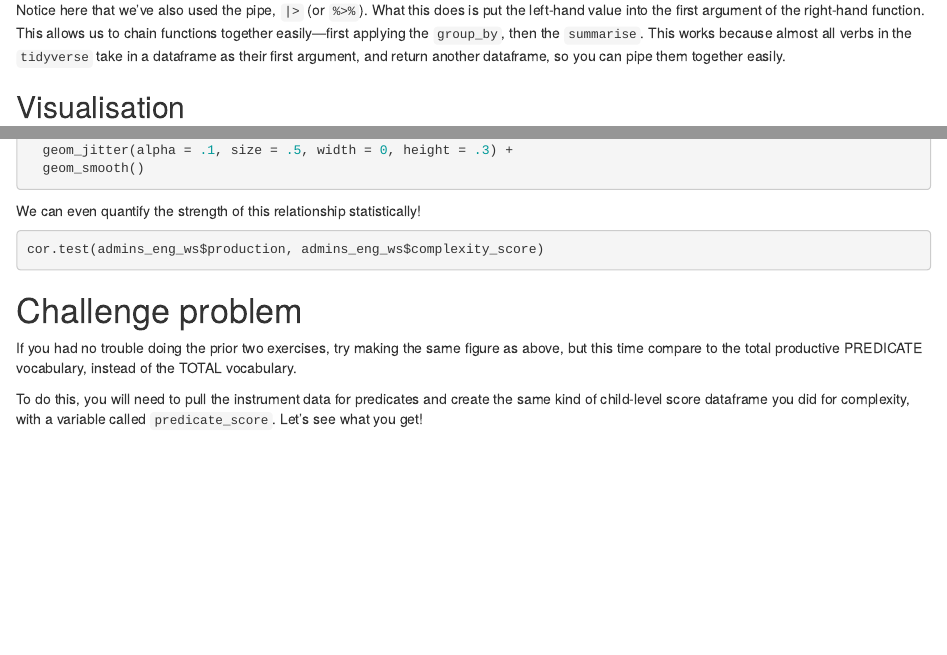
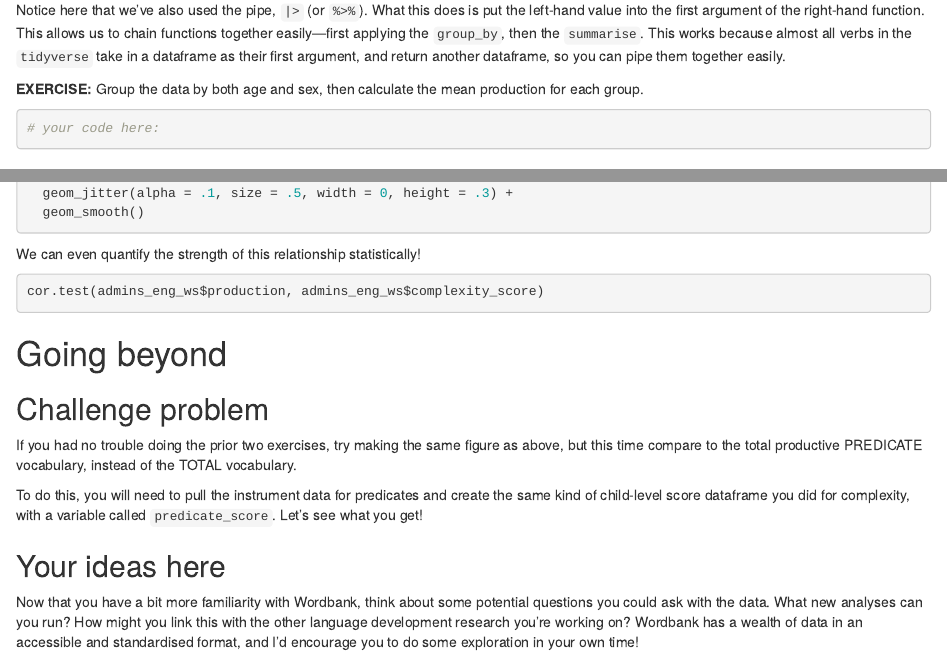
Before and after one commit to alvinwmtan/2023-mpal-wordbank, an R Markdown document (2023-mpal-exploring-wordbank.Rmd): the page in a window 1100 px wide, from 1300 px down, and a second part further down, joined at a grey line. Rendered offline with R 4.5, knitr and Pandoc, with nearby package versions; the code chunks are not run, so their results and figures are left out.

Commit message:
minor tweaks

````diff
--- a/2023-mpal-exploring-wordbank.Rmd
+++ b/2023-mpal-exploring-wordbank.Rmd
@@ -69,6 +69,12 @@ What this does is put the left-hand value into the first argument of the right-h
 This allows us to chain functions together easily---first applying the `group_by`, then the `summarise`.
 This works because almost all verbs in the `tidyverse` take in a dataframe as their first argument, and return another dataframe, so you can pipe them together easily.
 
+**EXERCISE:** Group the data by both age and sex, then calculate the mean production for each group.
+```{r}
+# your code here:
+
+```
+
 ## Visualisation
 Visualisation in the `tidyverse` is handled by `ggplot2` (short for "grammar of graphics").
 We use the function `ggplot` to initialise a plot, and various `geom`s to construct and display data on the plot.
@@ -270,7 +278,15 @@ We can even quantify the strength of this relationship statistically!
 cor.test(admins_eng_ws$production, admins_eng_ws$complexity_score)
 ```
 
-# Challenge problem
+# Going beyond
+## Challenge problem
 If you had no trouble doing the prior two exercises, try making the same figure as above, but this time compare to the total productive PREDICATE vocabulary, instead of the TOTAL vocabulary.
 
-To do this, you will need to pull the instrument data for predicates and create the same kind of child-level score dataframe you did for complexity, with a variable called `predicate_score`. Let's see what you get!
+To do this, you will need to pull the instrument data for predicates and create the same kind of child-level score dataframe you did for complexity, with a variable called `predicate_score`.
+Let's see what you get!
+
+## Your ideas here
+Now that you have a bit more familiarity with Wordbank, think about some potential questions you could ask with the data.
+What new analyses can you run?
+How might you link this with the other language development research you're working on?
+Wordbank has a wealth of data in an accessible and standardised format, and I'd encourage you to do some exploration in your own time!
````
Also changed, not shown: 2023-mpal-exploring-wordbank.Rmd (2 more changed lines), 1 other file.
